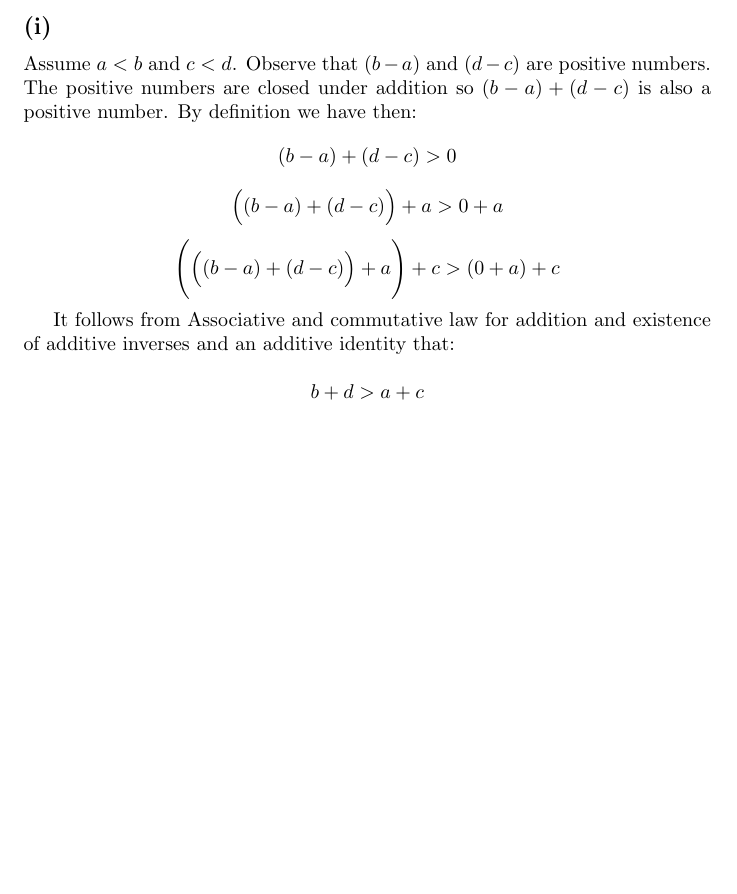
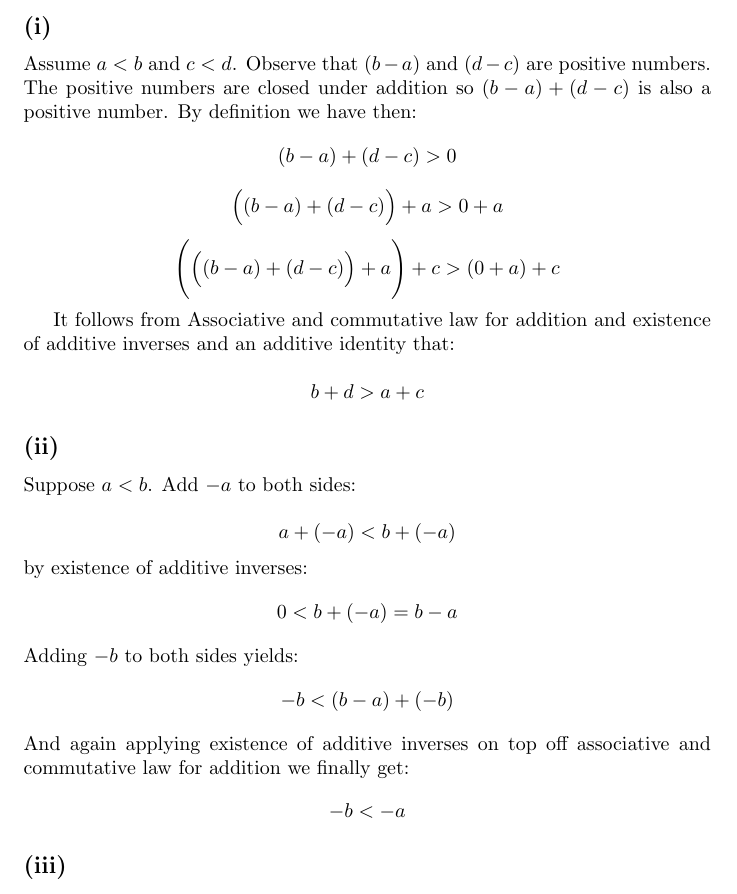
Before and after one commit to kjura/maths, a LaTeX document (spivakCalculus/Chapter1Problems.tex): part of page 8 of 8, cut so that both start at the same text, the shorter picture padded with empty space. Compiled offline with pdfLaTeX.

Commit message:
spivak: finish Chapter 1 Exercise 5.(II)

```diff
--- a/spivakCalculus/Chapter1Problems.tex
+++ b/spivakCalculus/Chapter1Problems.tex
@@ -465,5 +465,28 @@ additive identity that:
 \end{equation*}
 
 
+\subsection*{(ii)}
+
+Suppose \(a < b\). Add \(-a\) to both sides:
+
+\begin{equation*}
+	a + (-a) < b + (-a)
+\end{equation*}
+by existence of additive inverses:
+\begin{equation*}
+	0 < b + (-a) = b - a
+\end{equation*}
+Adding \(-b\) to both sides yields:
+\begin{equation*}
+	-b < (b - a) + (-b)
+\end{equation*}
+And again applying existence of additive inverses on top off associative and commutative law for addition we finally get:
+\begin{equation*}
+	-b < -a
+\end{equation*}
+
+\subsection*{(iii)}
+
+
 
 \end{document}
```
